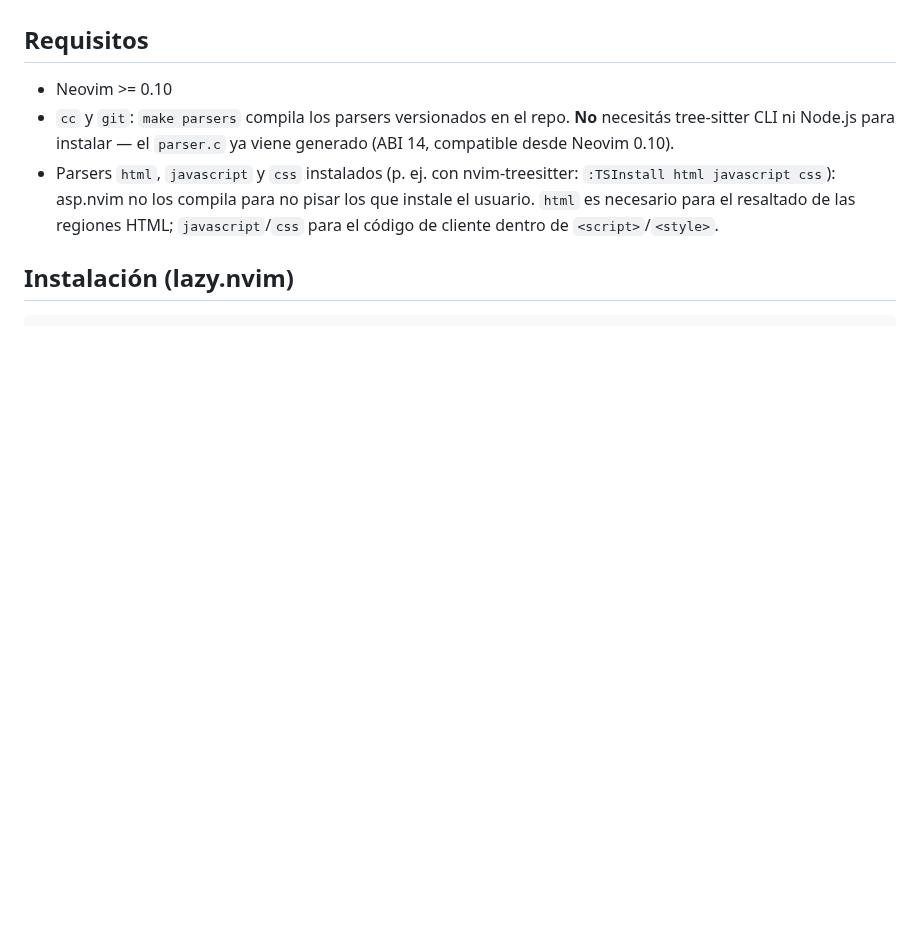
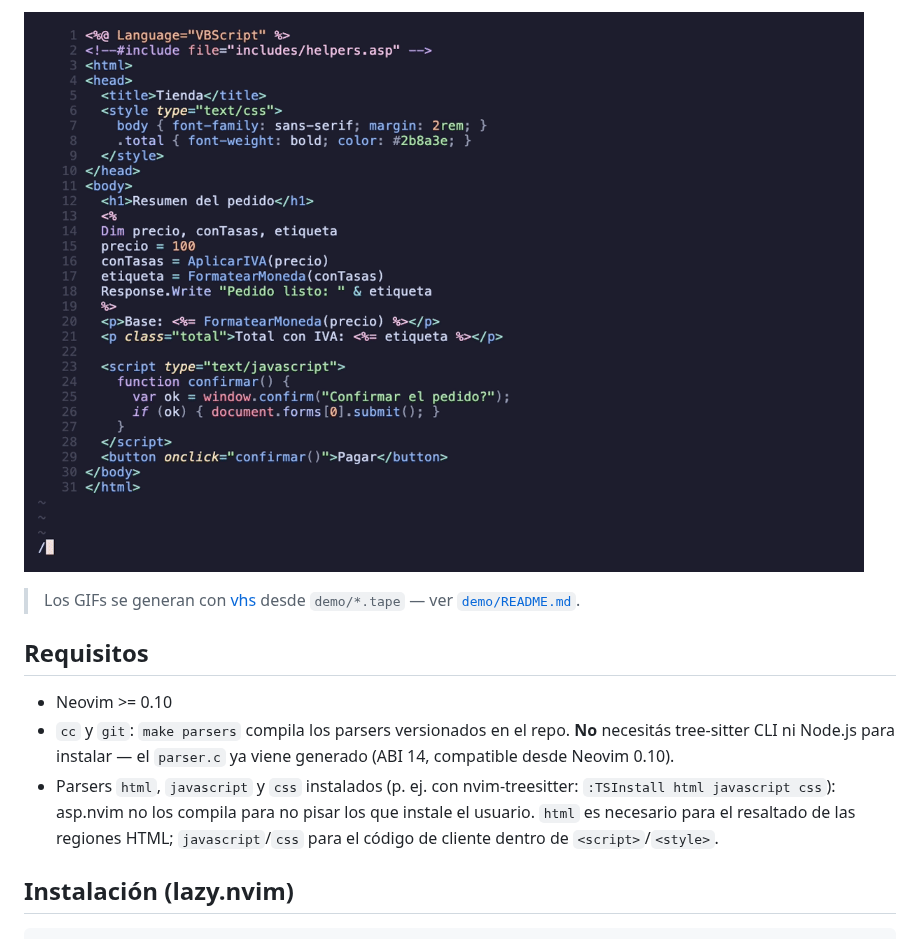
Before and after one commit to erikwco/asp.nvim, a Markdown page: README.md, the part around one of its changes. GitHub-like rendering; pictures changed too: demo/03-hover-completion.gif (added); blank space fills up the shorter version.

```diff
--- a/README.md
+++ b/README.md
@@ -11,3 +25,7 @@ keywords, tipos, funciones/variables y llamadas.
+![Hover y completion de intrínsecos](demo/03-hover-completion.gif)
+
+> Los GIFs se generan con [vhs](https://github.com/charmbracelet/vhs) desde
+> `demo/*.tape` — ver [`demo/README.md`](demo/README.md).
 
 ## Requisitos
 
```
Also changed, not shown: other parts of README.md (+14 -0 lines), demo/01-resaltado.gif (added), demo/02-ir-a-definicion.gif (added), 4 other files.
